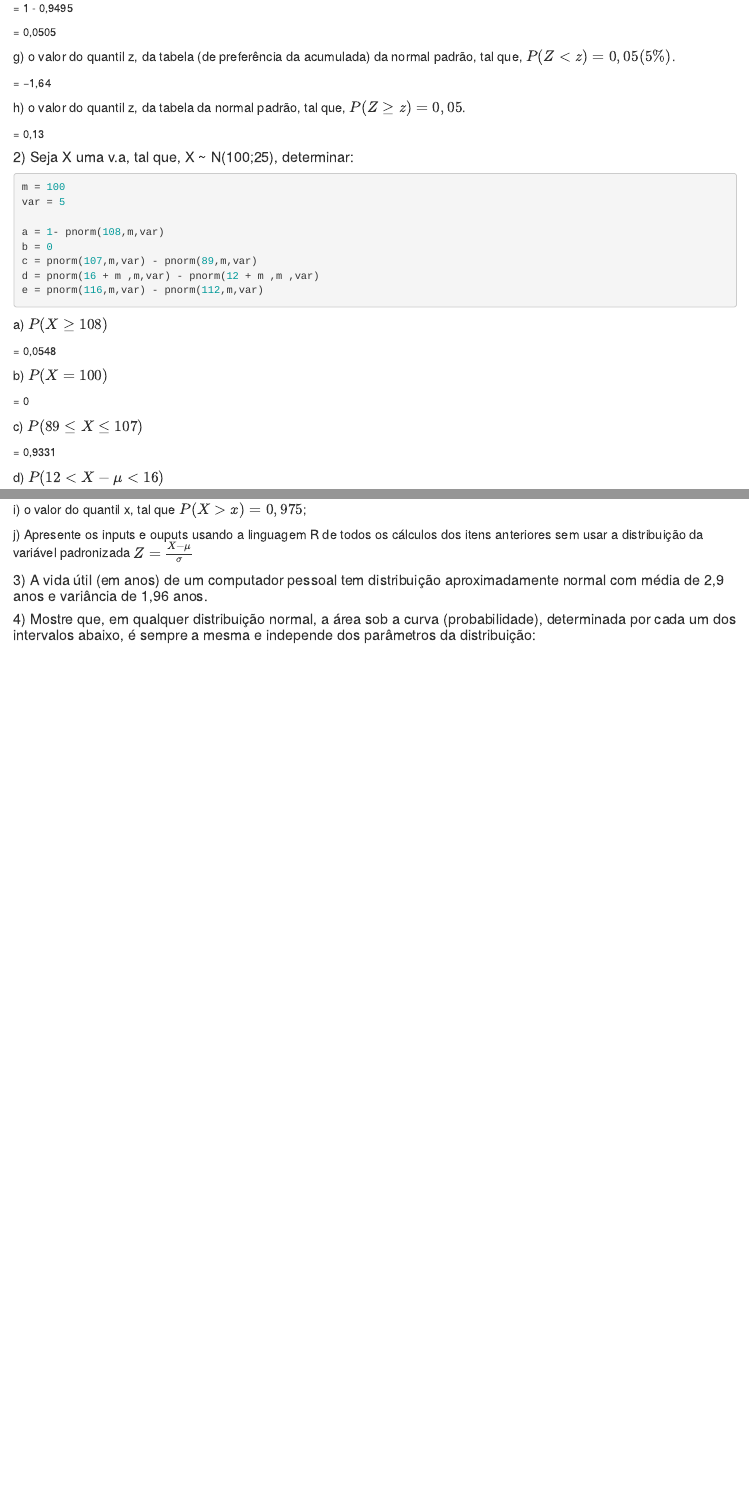
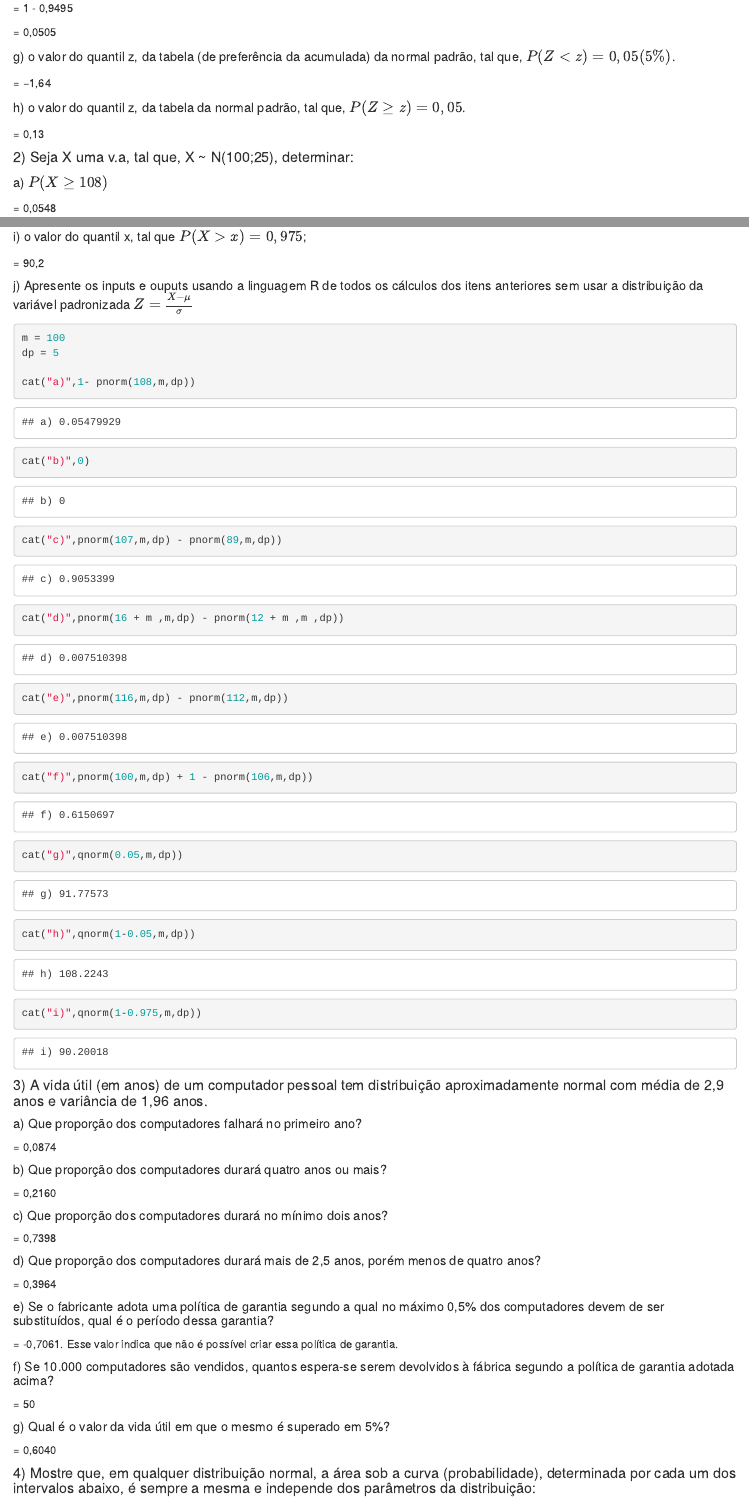
Before and after one commit to LuannaLeonel/Estatistica-21.2, an R Markdown document (Listas/3ListaDeExercicios.Rmd): the page in a window 1100 px wide, from 770 px down, and a second part further down, joined at a grey line. Rendered offline with R 4.5, knitr and Pandoc, with nearby package versions.

Commit message:
Update 3ListaDeExercicios.Rmd

````diff
--- a/Listas/3ListaDeExercicios.Rmd
+++ b/Listas/3ListaDeExercicios.Rmd
@@ -57,17 +57,6 @@ print(pnorm(-1.64,0,1))
 
 #### 2) Seja X uma v.a, tal que, X \~ N(100;25), determinar:
 
-```{r}
-m = 100
-var = 5
-
-a = 1- pnorm(108,m,var)
-b = 0
-c = pnorm(107,m,var) - pnorm(89,m,var)
-d = pnorm(16 + m ,m,var) - pnorm(12 + m ,m ,var)
-e = pnorm(116,m,var) - pnorm(112,m,var)
-```
-
 ##### a) $P(X ≥ 108)$
 
 = 0,0548
@@ -91,15 +80,66 @@ e = pnorm(116,m,var) - pnorm(112,m,var)
 
 ##### f) $P (X < 100 ou X > 106)$;
 
+= 0,6151
+
 ##### g) o valor do quantil x, tal que $P (X < x) = 0, 05$;
+
+= 91,8
 
 ##### h) o valor do quantil x, tal que $P (X > x) = 0, 05$;
 
+= 108,2
+
 ##### i) o valor do quantil x, tal que $P (X > x) = 0, 975$;
+
+= 90,2
 
 ##### j) Apresente os inputs e ouputs usando a linguagem R de todos os cálculos dos itens anteriores sem usar a distribuição da variável padronizada $Z =$ $\frac{X−μ}{σ}$
 
+```{r}
+m = 100
+dp = 5
+
+cat("a)",1- pnorm(108,m,dp))
+cat("b)",0)
+cat("c)",pnorm(107,m,dp) - pnorm(89,m,dp))
+cat("d)",pnorm(16 + m ,m,dp) - pnorm(12 + m ,m ,dp))
+cat("e)",pnorm(116,m,dp) - pnorm(112,m,dp))
+cat("f)",pnorm(100,m,dp) + 1 - pnorm(106,m,dp))
+cat("g)",qnorm(0.05,m,dp))
+cat("h)",qnorm(1-0.05,m,dp))
+cat("i)",qnorm(1-0.975,m,dp))
+```
+
 #### 3)  A vida útil (em anos) de um computador pessoal tem distribuição aproximadamente normal com média de 2,9 anos e variância de 1,96 anos.
+
+##### a) Que proporção dos computadores falhará no primeiro ano?
+
+= 0,0874
+
+##### b) Que proporção dos computadores durará quatro anos ou mais?
+
+= 0,2160
+
+##### c) Que proporção dos computadores durará no mínimo dois anos?
+
+= 0,7398
+
+##### d) Que proporção dos computadores durará mais de 2,5 anos, porém menos de quatro anos?
+
+= 0,3964
+
+##### e) Se o fabricante adota uma política de garantia segundo a qual no máximo 0,5% dos computadores devem de ser substituídos, qual é o período dessa garantia?
+
+= -0,7061. Esse valor indica que não é possível criar essa política de garantia.
+
+##### f)  Se 10.000 computadores são vendidos, quantos espera-se serem devolvidos à fábrica segundo a política de garantia adotada acima?
+
+= 50
+
+##### g) Qual é o valor da vida útil em que o mesmo é superado em 5%?
+
+= 0,6040
 
 #### 4) Mostre que, em qualquer distribuição normal, a área sob a curva (probabilidade), determinada por cada um dos intervalos abaixo, é sempre a mesma e independe dos parâmetros da distribuição:
 
````
